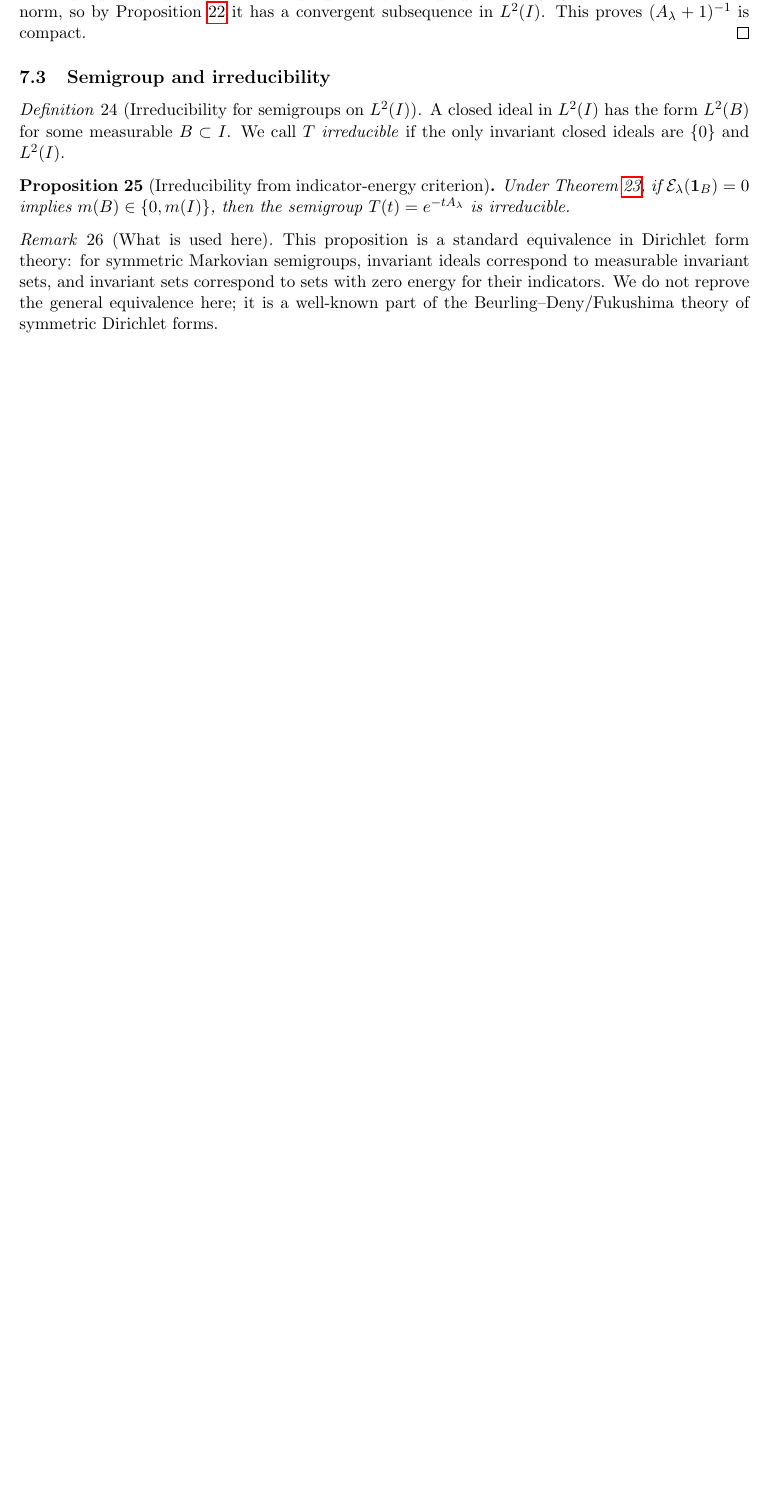
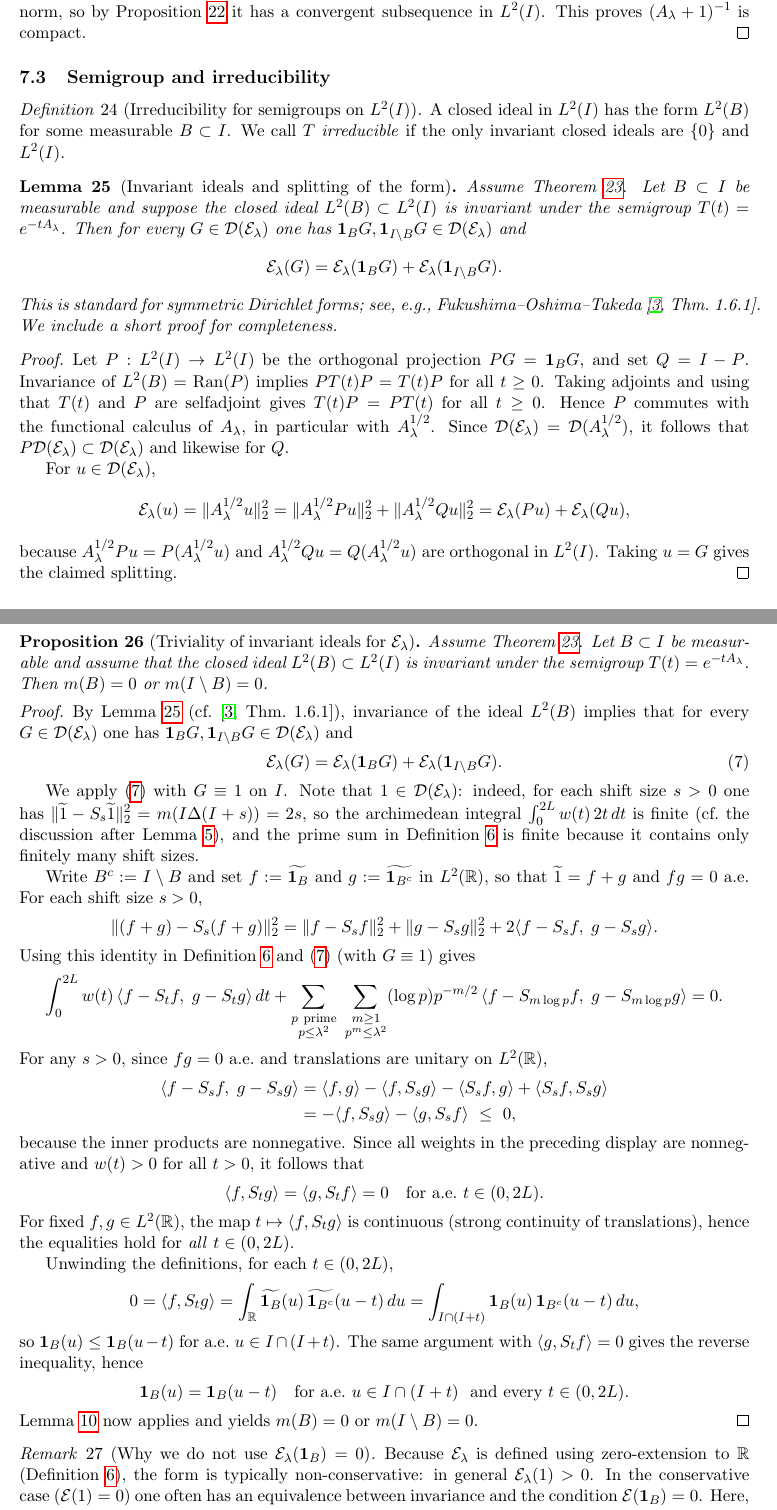
Before and after one commit to octonion/mathematics, a LaTeX paper (connes/combined.tex): part of page 10 of 12 before the commit and two parts of pages 10 and 11 of 14 after it, the two joined at a grey line, cut so that both start at the same text, the shorter picture padded with empty space. Compiled offline with pdfLaTeX.

Commit message:
Corrected non-fatal mistake, updated references.

```diff
--- a/connes/combined.tex
+++ b/connes/combined.tex
@@ -631,14 +631,96 @@ A closed ideal in $L^2(I)$ has the form $L^2(B)$ for some measurable $B\subset I
 We call $T$ \emph{irreducible} if the only invariant closed ideals are $\{0\}$ and $L^2(I)$.
 \end{definition}
 
-\begin{proposition}[Irreducibility from indicator-energy criterion]
-\label{prop:irreducible}
-Under Theorem~\ref{thm:operator}, if $\mathcal E_\lambda(\1_B)=0$ implies $m(B)\in\{0,m(I)\}$,
-then the semigroup $T(t)=e^{-tA_\lambda}$ is irreducible.
+
+\begin{lemma}[Invariant ideals and splitting of the form]\label{lem:invariance_split}
+Assume Theorem~\ref{thm:operator}. Let $B\subset I$ be measurable and suppose the closed ideal
+$L^2(B)\subset L^2(I)$ is invariant under the semigroup $T(t)=e^{-tA_\lambda}$.
+Then for every $G\in\mathcal D(\mathcal E_\lambda)$ one has $\1_B G,\1_{I\setminus B}G\in\mathcal D(\mathcal E_\lambda)$ and
+\[
+\mathcal E_\lambda(G)=\mathcal E_\lambda(\1_B G)+\mathcal E_\lambda(\1_{I\setminus B}G).
+\]
+This is standard for symmetric Dirichlet forms; see, e.g., Fukushima--Oshima--Takeda~\cite[Thm.~1.6.1]{FOT}.
+We include a short proof for completeness.
+\end{lemma}
+
+\begin{proof}
+Let $P:L^2(I)\to L^2(I)$ be the orthogonal projection $PG=\1_B G$, and set $Q=I-P$.
+Invariance of $L^2(B)=\mathrm{Ran}(P)$ implies $PT(t)P=T(t)P$ for all $t\ge 0$.
+Taking adjoints and using that $T(t)$ and $P$ are selfadjoint gives $T(t)P=PT(t)$ for all $t\ge 0$.
+Hence $P$ commutes with the functional calculus of $A_\lambda$, in particular with $A_\lambda^{1/2}$.
+Since $\mathcal D(\mathcal E_\lambda)=\mathcal D(A_\lambda^{1/2})$, it follows that
+$P\mathcal D(\mathcal E_\lambda)\subset\mathcal D(\mathcal E_\lambda)$ and likewise for $Q$.
+
+For $u\in\mathcal D(\mathcal E_\lambda)$,
+\[
+\mathcal E_\lambda(u)=\|A_\lambda^{1/2}u\|_2^2
+=\|A_\lambda^{1/2}Pu\|_2^2+\|A_\lambda^{1/2}Qu\|_2^2
+=\mathcal E_\lambda(Pu)+\mathcal E_\lambda(Qu),
+\]
+because $A_\lambda^{1/2}Pu=P(A_\lambda^{1/2}u)$ and $A_\lambda^{1/2}Qu=Q(A_\lambda^{1/2}u)$ are orthogonal in $L^2(I)$.
+Taking $u=G$ gives the claimed splitting.
+\end{proof}
+
+\begin{proposition}[Triviality of invariant ideals for $\mathcal E_\lambda$]\label{prop:irreducible}
+Assume Theorem~\ref{thm:operator}. Let $B\subset I$ be measurable and assume that the closed ideal
+$L^2(B)\subset L^2(I)$ is invariant under the semigroup $T(t)=e^{-tA_\lambda}$.
+Then $m(B)=0$ or $m(I\setminus B)=0$.
 \end{proposition}
 
-\begin{remark}[What is used here]
-This proposition is a standard equivalence in Dirichlet form theory: for symmetric Markovian semigroups,
-invariant ideals correspond to measurable invariant sets, and invariant sets correspond to sets with zero
-energy for their indicators. We do not reprove the general equivalence here; it is a well-known part of the
-Beurling--Deny/Fukushima theory of symmetric Dirichlet forms.
+\begin{proof}
+By Lemma~\ref{lem:invariance_split} (cf.\ \cite[Thm.~1.6.1]{FOT}), invariance of the ideal $L^2(B)$ implies that
+for every $G\in\mathcal D(\mathcal E_\lambda)$ one has $\1_B G,\1_{I\setminus B}G\in\mathcal D(\mathcal E_\lambda)$ and
+\begin{equation}\label{eq:Einvariance}
+\mathcal E_\lambda(G)=\mathcal E_\lambda(\1_B G)+\mathcal E_\lambda(\1_{I\setminus B}G).
+\end{equation}
+
+We apply \eqref{eq:Einvariance} with $G\equiv 1$ on $I$. Note that $1\in\mathcal D(\mathcal E_\lambda)$:
+indeed, for each shift size $s>0$ one has $\|\widetilde 1-S_s\widetilde 1\|_2^2=m(I\Delta(I+s))=2s$,
+so the archimedean integral $\int_0^{2L} w(t)\,2t\,dt$ is finite (cf.\ the discussion after
+Lemma~\ref{lem:arch-energy}), and the prime sum in Definition~\ref{def:E} is finite because it contains only
+finitely many shift sizes.
+
+Write $B^c:=I\setminus B$ and set $f:=\widetilde{\1_B}$ and $g:=\widetilde{\1_{B^c}}$ in $L^2(\R)$, so that
+$\widetilde 1=f+g$ and $fg=0$ a.e.  For each shift size $s>0$,
+\[
+\| (f+g)-S_s(f+g)\|_2^2=\|f-S_s f\|_2^2+\|g-S_s g\|_2^2+2\langle f-S_s f,\; g-S_s g\rangle.
+\]
+Using this identity in Definition~\ref{def:E} and \eqref{eq:Einvariance} (with $G\equiv 1$) gives
+\[
+\int_0^{2L} w(t)\,\langle f-S_t f,\; g-S_t g\rangle\,dt
++\sum_{\substack{p\ \mathrm{prime}\\ p\le \lambda^2}}\ \sum_{\substack{m\ge 1\\ p^m\le \lambda^2}}
+(\log p)p^{-m/2}\,\langle f-S_{m\log p} f,\; g-S_{m\log p} g\rangle
+=0.
+\]
+For any $s>0$, since $fg=0$ a.e.\ and translations are unitary on $L^2(\R)$,
+\begin{align*}
+\langle f-S_s f,\; g-S_s g\rangle
+&=\langle f,g\rangle-\langle f,S_s g\rangle-\langle S_s f,g\rangle+\langle S_s f,S_s g\rangle\\
+&=-\langle f,S_s g\rangle-\langle g,S_s f\rangle\ \le\ 0,
+\end{align*}
+because the inner products are nonnegative.  Since all weights in the preceding display are nonnegative and
+$w(t)>0$ for all $t>0$, it follows that
+\[
+\langle f,S_t g\rangle=\langle g,S_t f\rangle=0 \quad \text{for a.e.\ }t\in(0,2L).
+\]
+For fixed $f,g\in L^2(\R)$, the map $t\mapsto \langle f,S_t g\rangle$ is continuous (strong continuity of
+translations), hence the equalities hold for \emph{all} $t\in(0,2L)$.
+
+Unwinding the definitions, for each $t\in(0,2L)$,
+\[
+0=\langle f,S_t g\rangle=\int_{\R} \widetilde{\1_B}(u)\,\widetilde{\1_{B^c}}(u-t)\,du
+=\int_{I\cap(I+t)} \1_B(u)\,\1_{B^c}(u-t)\,du,
+\]
+so $\1_B(u)\le \1_B(u-t)$ for a.e.\ $u\in I\cap(I+t)$. The same argument with $\langle g,S_t f\rangle=0$
+gives the reverse inequality, hence
+\[
+\1_B(u)=\1_B(u-t)\quad\text{for a.e.\ }u\in I\cap(I+t)\ \ \text{and every }t\in(0,2L).
+\]
+Lemma~\ref{lem:trans-inv} now applies and yields $m(B)=0$ or $m(I\setminus B)=0$.
+\end{proof}
+
+\begin{remark}[Why we do not use $\mathcal E_\lambda(\1_B)=0$]\label{rem:killing}
+Because $\mathcal E_\lambda$ is defined using zero-extension to $\R$ (Definition~\ref{def:E}), the form is
+typically non-conservative: in general $\mathcal E_\lambda(1)>0$.
+In the conservative case ($\mathcal E(1)=0$) one often has an equivalence between invariance and the condition
+$\mathcal E(\1_B)=0$.  Here, the presence of killing means $\mathcal E_\lambda(\1_B)=0$ is a \emph{stronger}
```
Also changed, not shown: connes/combined.pdf, connes/combined.tex (25 more changed lines).
